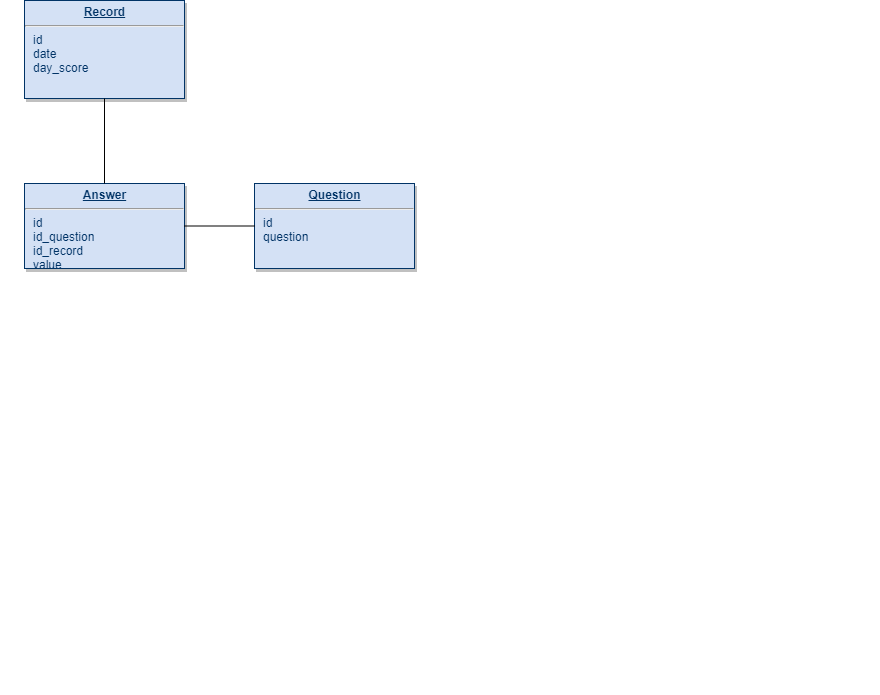
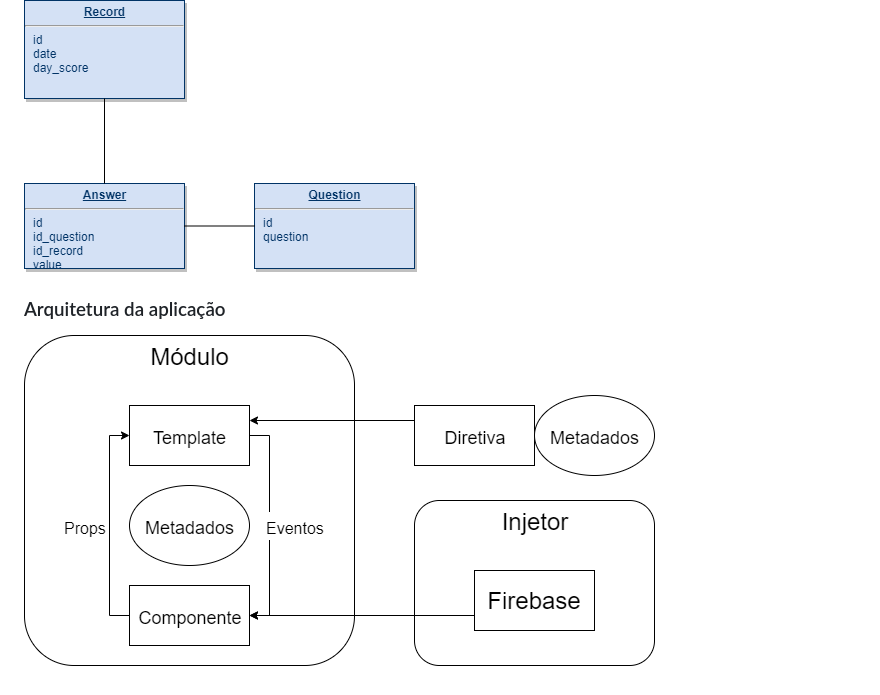
Before and after one commit to rbrthmn/storyMe, a Markdown page: README.md, the part around the change. Drawn GitHub-style; pictures changed too: docs/assets/arquiteturaStoryMe.png (added); blank space fills up the shorter version.

Commit message:
Editando README para incluir arquitetura

```diff
--- a/README.md
+++ b/README.md
@@ -20,3 +20,5 @@ Diariamente somos bombardeados com novas informações, notícias e acabamos nã
 ![](/docs/assets/Diagrama-de-classes.png)
  ### Design de banco de dados
  ![](/docs/assets/bd-design.png)
+ ### Arquitetura da aplicação
+ ![](/docs/assets/arquiteturaStoryMe.png)
```
